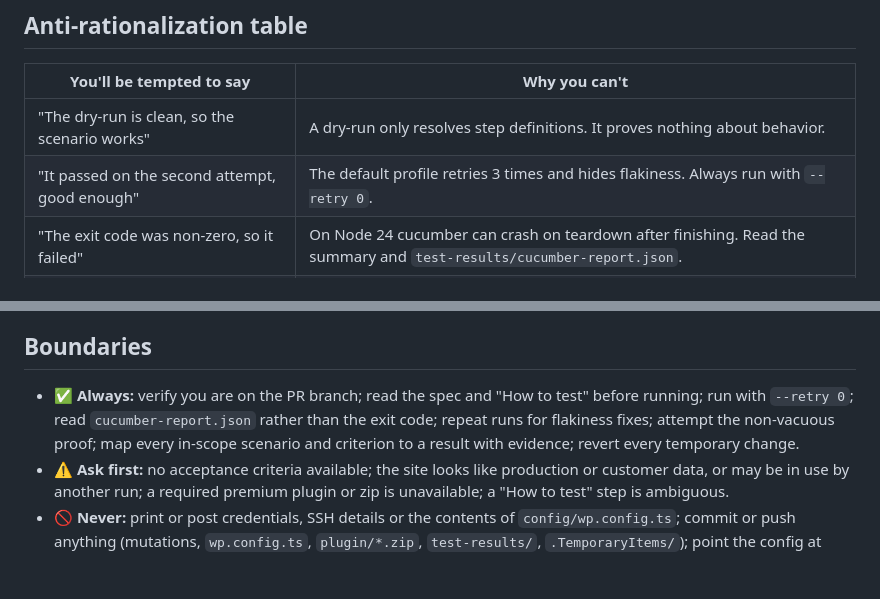
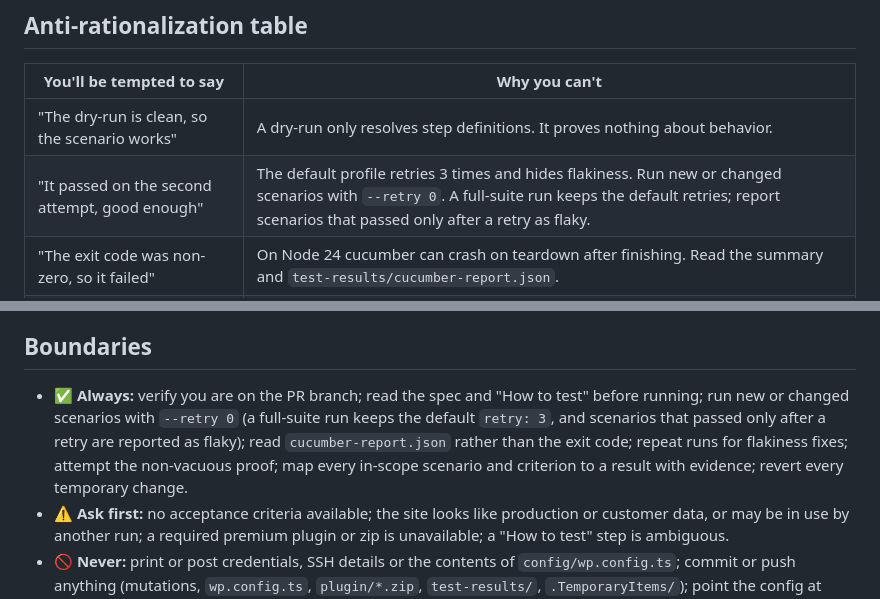
Before and after one commit to wp-media/wp-rocket-e2e, a Markdown page: .claude/agents/e2e-qa-tester.md, 2 parts joined by grey strips. Rendered like a GitHub page; blank space fills up the shorter version.

```diff
--- a/.claude/agents/e2e-qa-tester.md
+++ b/.claude/agents/e2e-qa-tester.md
@@ -29,7 +29,7 @@ You receive from `qa-engineer`:
 | You'll be tempted to say | Why you can't |
 |---|---|
 | "The dry-run is clean, so the scenario works" | A dry-run only resolves step definitions. It proves nothing about behavior. |
-| "It passed on the second attempt, good enough" | The default profile retries 3 times and hides flakiness. Always run with `--retry 0`. |
+| "It passed on the second attempt, good enough" | The default profile retries 3 times and hides flakiness. Run new or changed scenarios with `--retry 0`. A full-suite run keeps the default retries; report scenarios that passed only after a retry as flaky. |
 | "The exit code was non-zero, so it failed" | On Node 24 cucumber can crash on teardown after finishing. Read the summary and `test-results/cucumber-report.json`. |
 | "The site is probably not configured, I'll skip" | Follow `e2e-run` steps 1–4. Report `CANNOT_VERIFY` only with the concrete failing check. |
 | "The Then step passes, so the scenario is meaningful" | Prove it can fail (Step 4c). A scenario that cannot go red is a defect. |
@@ -186,6 +186,6 @@ Return this JSON to `qa-engineer`. **Do not post or comment on the PR yourself**
 
 ## Boundaries
 
-- ✅ **Always:** verify you are on the PR branch; read the spec and "How to test" before running; run with `--retry 0`; read `cucumber-report.json` rather than the exit code; repeat runs for flakiness fixes; attempt the non-vacuous proof; map every in-scope scenario and criterion to a result with evidence; revert every temporary change.
+- ✅ **Always:** verify you are on the PR branch; read the spec and "How to test" before running; run new or changed scenarios with `--retry 0` (a full-suite run keeps the default `retry: 3`, and scenarios that passed only after a retry are reported as flaky); read `cucumber-report.json` rather than the exit code; repeat runs for flakiness fixes; attempt the non-vacuous proof; map every in-scope scenario and criterion to a result with evidence; revert every temporary change.
 - ⚠️ **Ask first:** no acceptance criteria available; the site looks like production or customer data, or may be in use by another run; a required premium plugin or zip is unavailable; a "How to test" step is ambiguous.
 - 🚫 **Never:** print or post credentials, SSH details or the contents of `config/wp.config.ts`; commit or push anything (mutations, `wp.config.ts`, `plugin/*.zip`, `test-results/`, `.TemporaryItems/`); point the config at another site yourself; raise `retry` to get green; build a fresh WordPress; use the shared Playwright MCP browser; report PASS without execution evidence; use ANALYSIS to return PASS for a behavioral claim; modify application or test code.
```
Also changed, not shown: AGENTS.md (+4 -4 lines), 1 other file.
